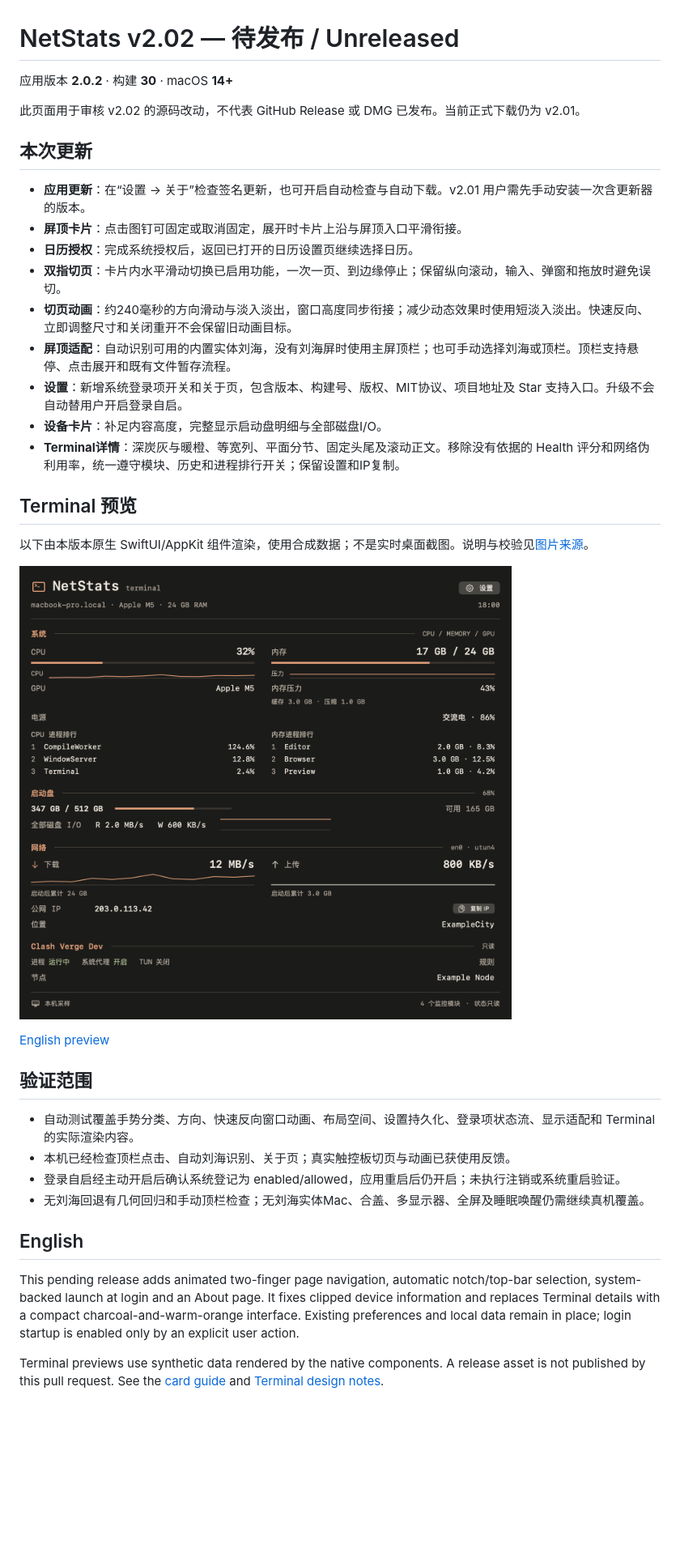
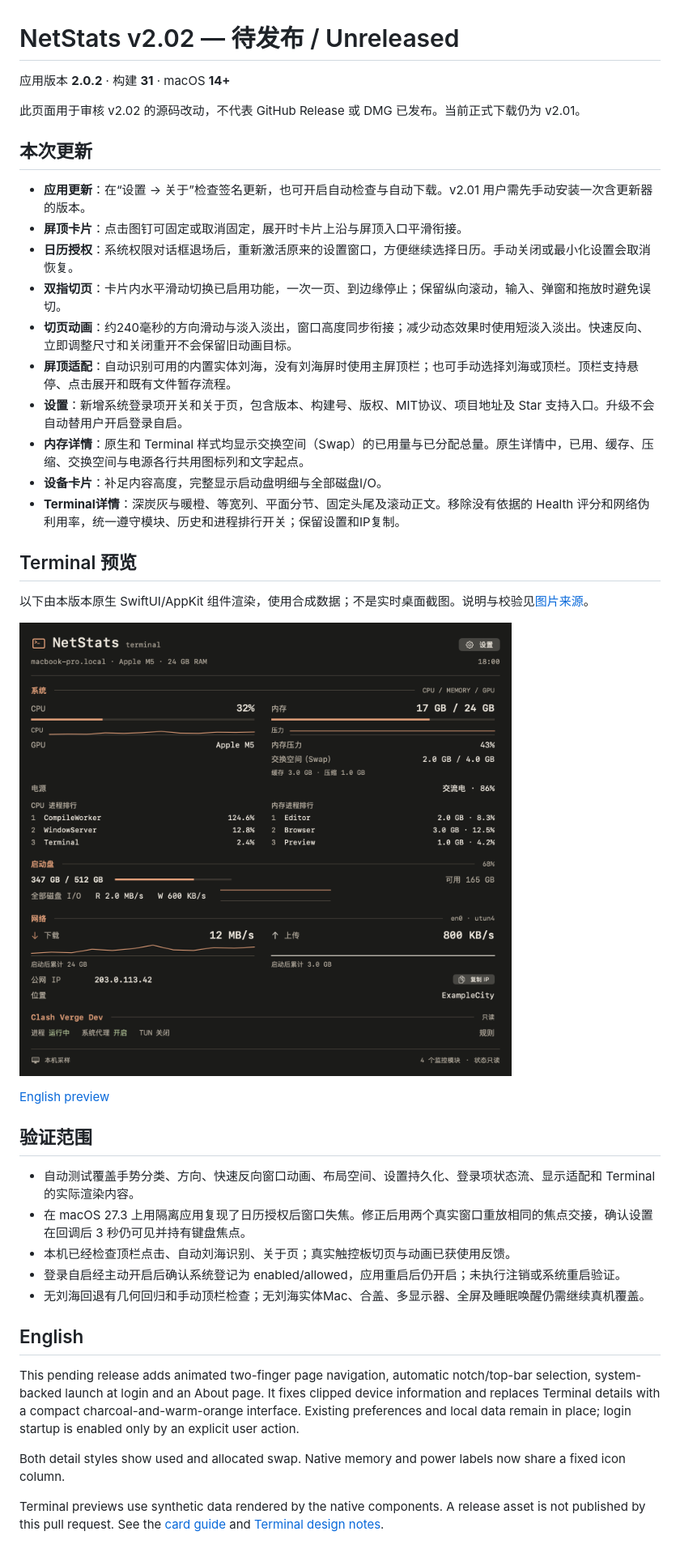
Before and after one commit to autumncry/netstats, a Markdown page: docs/release-notes/v2.02.md, the part around the change. Shown at 81% size. Drawn GitHub-style; pictures changed too: assets/screenshots/v2.02/terminal-zh.png; blank space fills up the shorter version.

Commit message:
chore: refresh v2.02 previews and increment build to 31

```diff
--- a/docs/release-notes/v2.02.md
+++ b/docs/release-notes/v2.02.md
@@ -1,6 +1,6 @@
 # NetStats v2.02 — 待发布 / Unreleased
 
-应用版本 **2.0.2** · 构建 **30** · macOS **14+**
+应用版本 **2.0.2** · 构建 **31** · macOS **14+**
 
 此页面用于审核 v2.02 的源码改动，不代表 GitHub Release 或 DMG 已发布。当前正式下载仍为 v2.01。
 
@@ -8,11 +8,12 @@
 
 - **应用更新**：在“设置 → 关于”检查签名更新，也可开启自动检查与自动下载。v2.01 用户需先手动安装一次含更新器的版本。
 - **屏顶卡片**：点击图钉可固定或取消固定，展开时卡片上沿与屏顶入口平滑衔接。
-- **日历授权**：完成系统授权后，返回已打开的日历设置页继续选择日历。
+- **日历授权**：系统权限对话框退场后，重新激活原来的设置窗口，方便继续选择日历。手动关闭或最小化设置会取消恢复。
 - **双指切页**：卡片内水平滑动切换已启用功能，一次一页、到边缘停止；保留纵向滚动，输入、弹窗和拖放时避免误切。
 - **切页动画**：约240毫秒的方向滑动与淡入淡出，窗口高度同步衔接；减少动态效果时使用短淡入淡出。快速反向、立即调整尺寸和关闭重开不会保留旧动画目标。
 - **屏顶适配**：自动识别可用的内置实体刘海，没有刘海屏时使用主屏顶栏；也可手动选择刘海或顶栏。顶栏支持悬停、点击展开和既有文件暂存流程。
 - **设置**：新增系统登录项开关和关于页，包含版本、构建号、版权、MIT协议、项目地址及 Star 支持入口。升级不会自动替用户开启登录自启。
+- **内存详情**：原生和 Terminal 样式均显示交换空间（Swap）的已用量与已分配总量。原生详情中，已用、缓存、压缩、交换空间与电源各行共用图标列和文字起点。
 - **设备卡片**：补足内容高度，完整显示启动盘明细与全部磁盘I/O。
 - **Terminal详情**：深炭灰与暖橙、等宽列、平面分节、固定头尾及滚动正文。移除没有依据的 Health 评分和网络伪利用率，统一遵守模块、历史和进程排行开关；保留设置和IP复制。
 
@@ -27,6 +28,7 @@
 ## 验证范围
 
 - 自动测试覆盖手势分类、方向、快速反向窗口动画、布局空间、设置持久化、登录项状态流、显示适配和 Terminal 的实际渲染内容。
+- 在 macOS 27.3 上用隔离应用复现了日历授权后窗口失焦。修正后用两个真实窗口重放相同的焦点交接，确认设置在回调后 3 秒仍可见并持有键盘焦点。
 - 本机已经检查顶栏点击、自动刘海识别、关于页；真实触控板切页与动画已获使用反馈。
 - 登录自启经主动开启后确认系统登记为 enabled/allowed，应用重启后仍开启；未执行注销或系统重启验证。
 - 无刘海回退有几何回归和手动顶栏检查；无刘海实体Mac、合盖、多显示器、全屏及睡眠唤醒仍需继续真机覆盖。
@@ -35,4 +37,6 @@
 
 This pending release adds animated two-finger page navigation, automatic notch/top-bar selection, system-backed launch at login and an About page. It fixes clipped device information and replaces Terminal details with a compact charcoal-and-warm-orange interface. Existing preferences and local data remain in place; login startup is enabled only by an explicit user action.
 
+Both detail styles show used and allocated swap. Native memory and power labels now share a fixed icon column.
+
 Terminal previews use synthetic data rendered by the native components. A release asset is not published by this pull request. See the [card guide](../notch-hover.md) and [Terminal design notes](../terminal-style.md).
```
Also changed, not shown: CHANGELOG.md (+1 -0 lines), assets/screenshots/v2.02/terminal-en.png, 3 other files.
